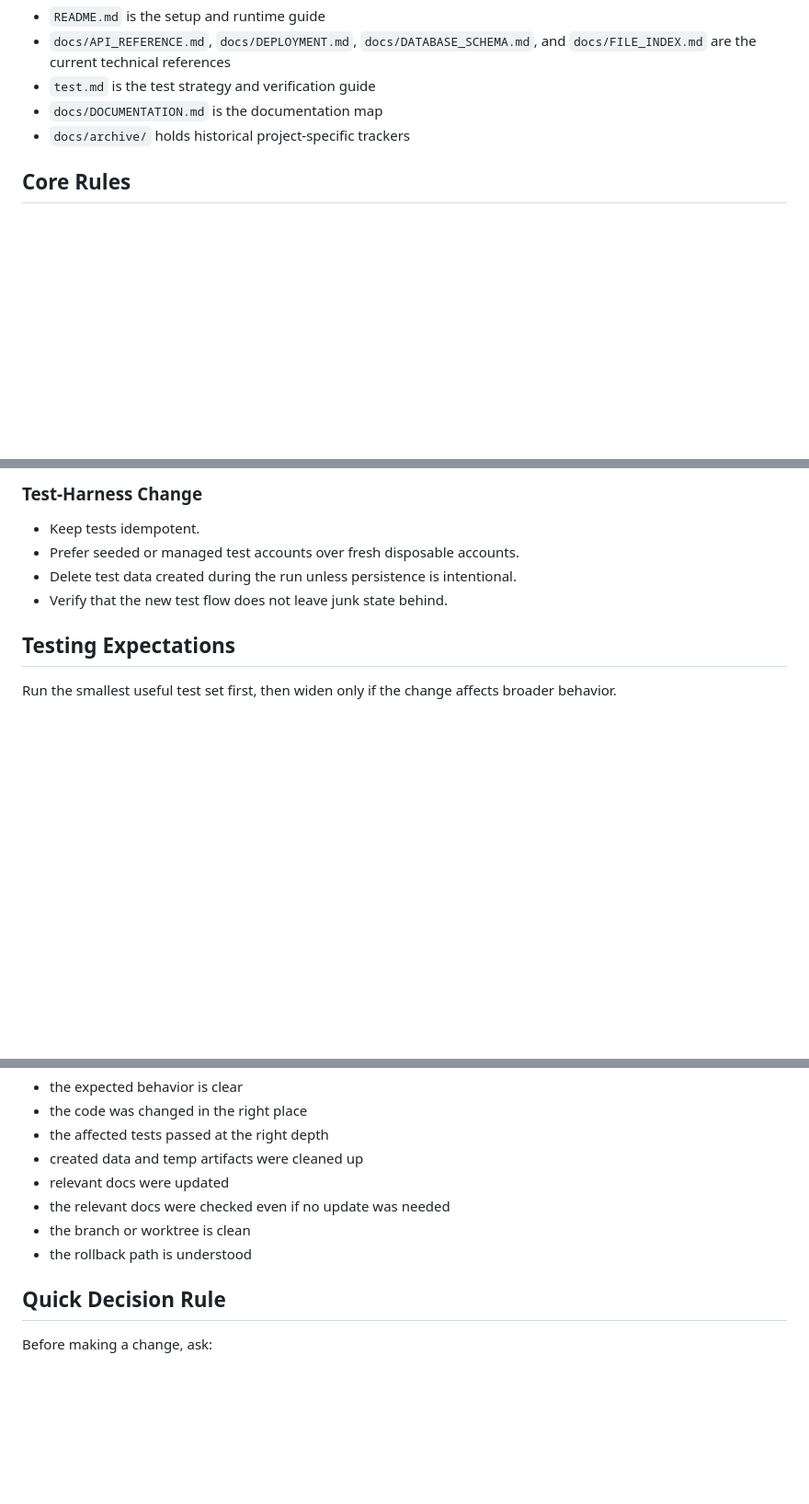
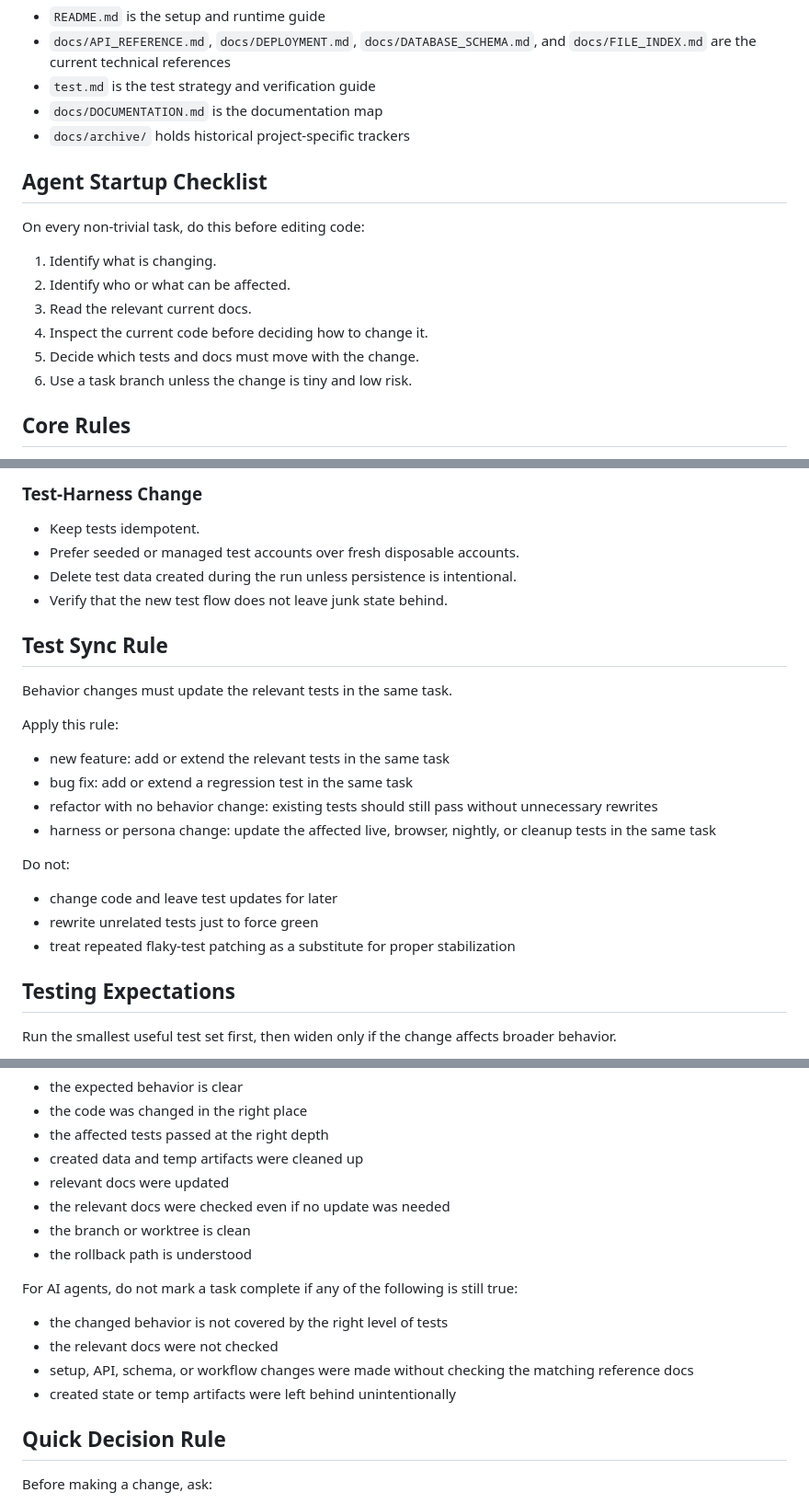
Before and after one commit to sdogan13/ipwatchai, a Markdown page: rules.md, 3 parts joined by grey strips. Shown at 92% size. Rendered like a GitHub page; blank space fills up the shorter version.

Commit message:
docs: make rules agent-oriented

```diff
--- a/rules.md
+++ b/rules.md
@@ -28,6 +30,17 @@ This file is the repo-wide workflow reference.
 - `test.md` is the test strategy and verification guide
 - `docs/DOCUMENTATION.md` is the documentation map
 - `docs/archive/` holds historical project-specific trackers
+
+## Agent Startup Checklist
+
+On every non-trivial task, do this before editing code:
+
+1. Identify what is changing.
+2. Identify who or what can be affected.
+3. Read the relevant current docs.
+4. Inspect the current code before deciding how to change it.
+5. Decide which tests and docs must move with the change.
+6. Use a task branch unless the change is tiny and low risk.
 
 ## Core Rules
 
@@ -157,6 +177,21 @@ Default reading order before non-trivial work:
 - Delete test data created during the run unless persistence is intentional.
 - Verify that the new test flow does not leave junk state behind.
 
+## Test Sync Rule
+
+Behavior changes must update the relevant tests in the same task.
+
+Apply this rule:
+- new feature: add or extend the relevant tests in the same task
+- bug fix: add or extend a regression test in the same task
+- refactor with no behavior change: existing tests should still pass without unnecessary rewrites
+- harness or persona change: update the affected live, browser, nightly, or cleanup tests in the same task
+
+Do not:
+- change code and leave test updates for later
+- rewrite unrelated tests just to force green
+- treat repeated flaky-test patching as a substitute for proper stabilization
+
 ## Testing Expectations
 
 Run the smallest useful test set first, then widen only if the change affects broader behavior.
@@ -190,6 +225,12 @@ A change is done when:
 - the branch or worktree is clean
 - the rollback path is understood
 
+For AI agents, do not mark a task complete if any of the following is still true:
+- the changed behavior is not covered by the right level of tests
+- the relevant docs were not checked
+- setup, API, schema, or workflow changes were made without checking the matching reference docs
+- created state or temp artifacts were left behind unintentionally
+
 ## Quick Decision Rule
 
 Before making a change, ask:
```
Also changed, not shown: other parts of rules.md (+10 -1 lines).
